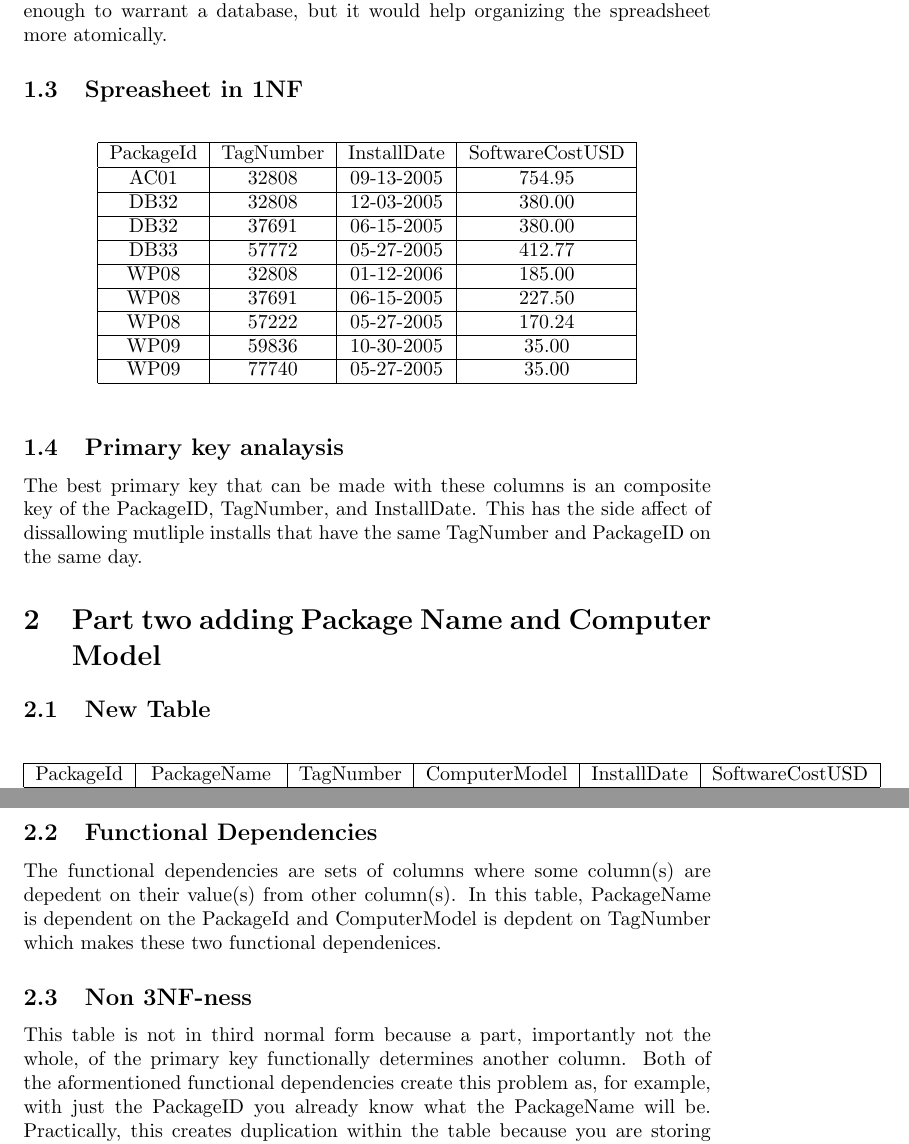
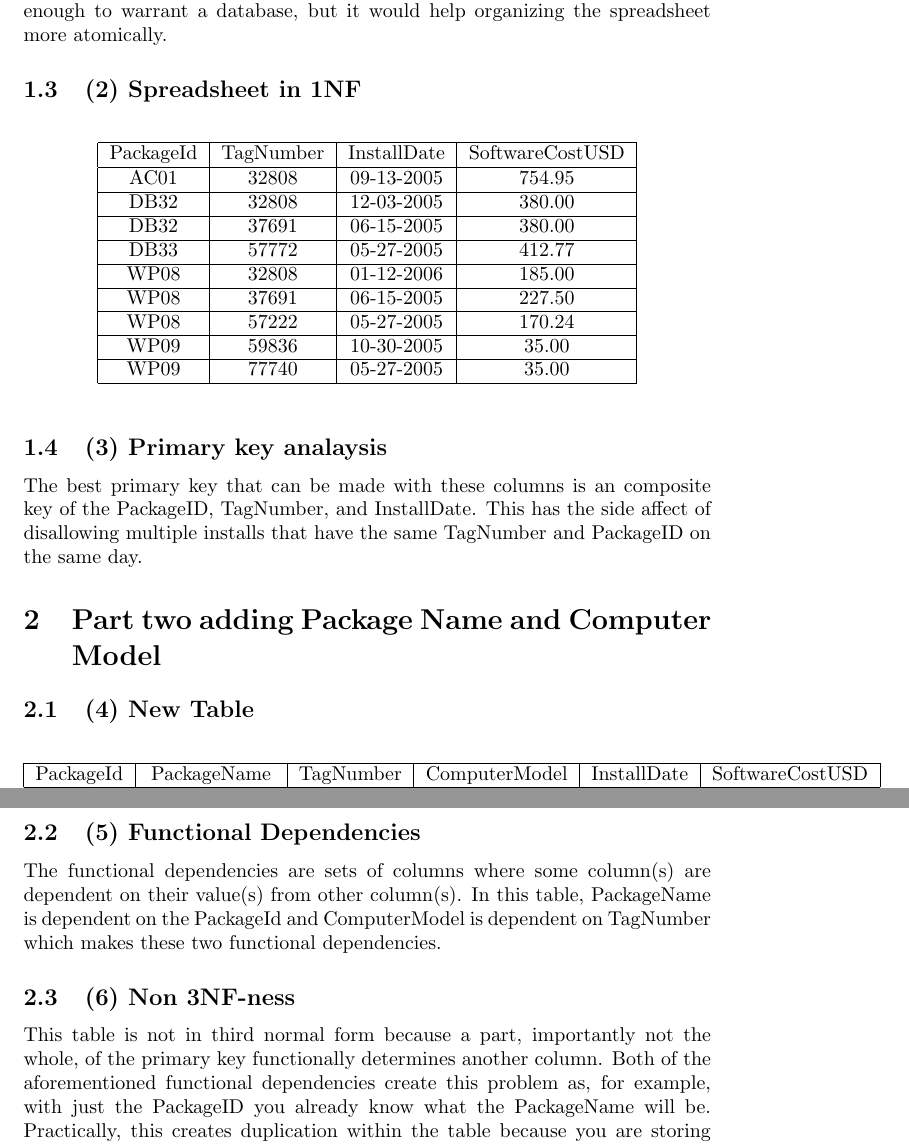
Before and after one commit to Pjt727/CMPT308, a LaTeX document (7lab/write-up.tex): two parts of pages 2 and 3 of 3 before the commit and two parts of pages 2 and 3 of 4 after it, joined at a grey line, cut so that both start at the same text. Compiled offline with pdfLaTeX.

```diff
--- a/7lab/write-up.tex
+++ b/7lab/write-up.tex
@@ -140,7 +140,7 @@
 In my professional opinion, this data is not complex enough
     to warrant a database, but it would help organizing
     the spreadsheet more atomically.
-\subsection{Spreasheet in 1NF}
+\subsection{(2) Spreadsheet in 1NF}
 \begin{table}[h]
 \centering
 \begin{tabular}{|c|c|c|c|}
@@ -167,14 +167,14 @@
 \hline
 \end{tabular}
 \end{table}
-\subsection{Primary key analaysis}
+\subsection{(3) Primary key analaysis}
 The best primary key that can be made with these columns
     is an composite key of the PackageID, TagNumber,
     and InstallDate.
-This has the side affect of dissallowing mutliple installs
+This has the side affect of disallowing multiple installs
     that have the same TagNumber and PackageID on the same day.
 \section{Part two adding Package Name and Computer Model}
-\subsection{New Table}
+\subsection{(4) New Table}
 \begin{table}[h]
 \centering
 \begin{tabular}{|c|c|c|c|c|c|}
@@ -201,17 +201,17 @@
 \hline
 \end{tabular}
 \end{table}
-\subsection{Functional Dependencies}
+\subsection{(5) Functional Dependencies}
 The functional dependencies are sets of columns where some
-    column(s) are depedent on their value(s) from other column(s).
+    column(s) are dependent on their value(s) from other column(s).
 In this table, PackageName is dependent on the PackageId and
-    ComputerModel is depdent on TagNumber which makes these two
-    functional dependenices.
-\subsection{Non 3NF-ness}
+    ComputerModel is dependent on TagNumber which makes these two
+    functional dependencies.
+\subsection{(6) Non 3NF-ness}
 This table is not in third normal form because a part,
     importantly not the whole, of the primary key
     functionally determines another column.
-Both of the aformentioned functional dependencies create
+Both of the aforementioned functional dependencies create
     this problem as, for example, with just the PackageID
     you already know what the PackageName will be.
 Practically, this creates duplication within the table
@@ -221,3 +221,4 @@
     to its PackageName.
 This way you would only need to write the PackageName once
     in the spreadsheet.
+\section{Part three}
```
Also changed, not shown: 7lab/write-up.pdf, 7lab/write-up.tex (28 more changed lines).
